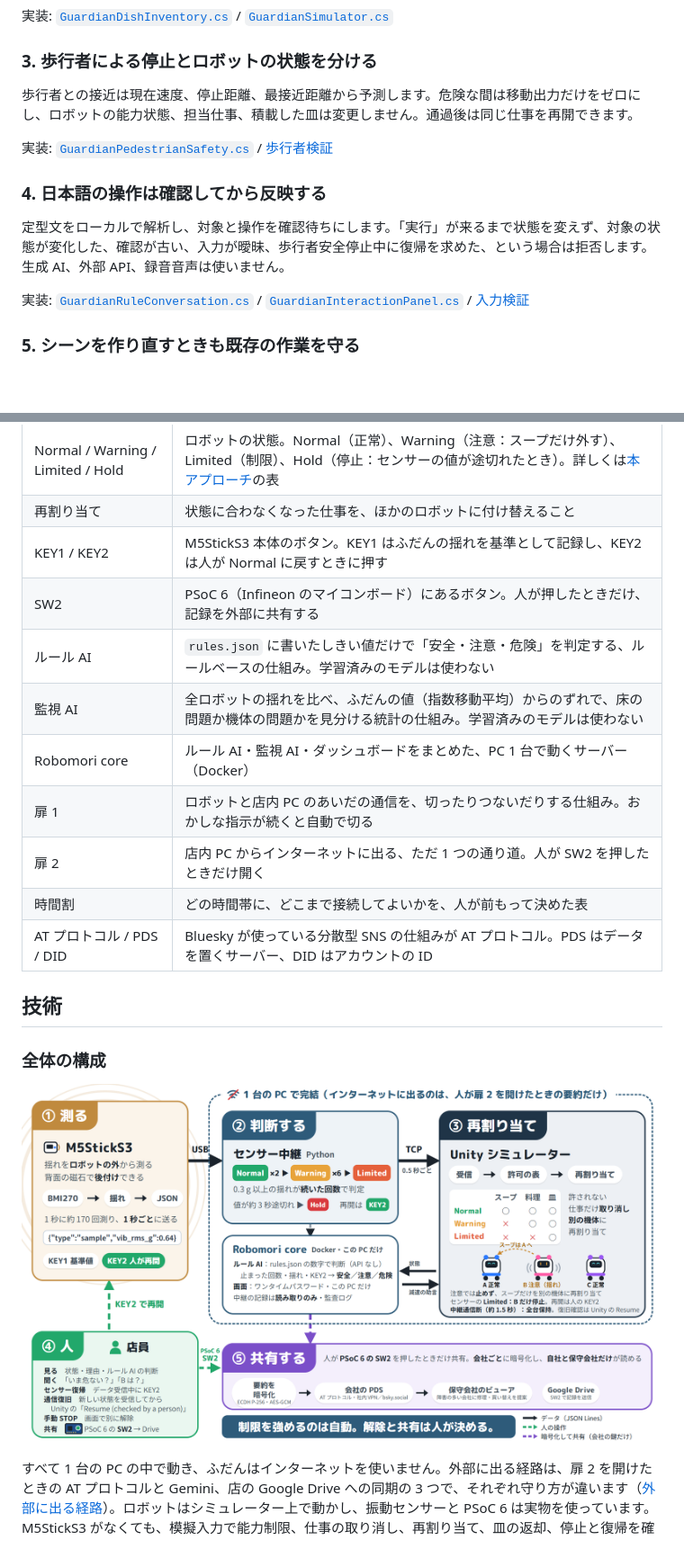
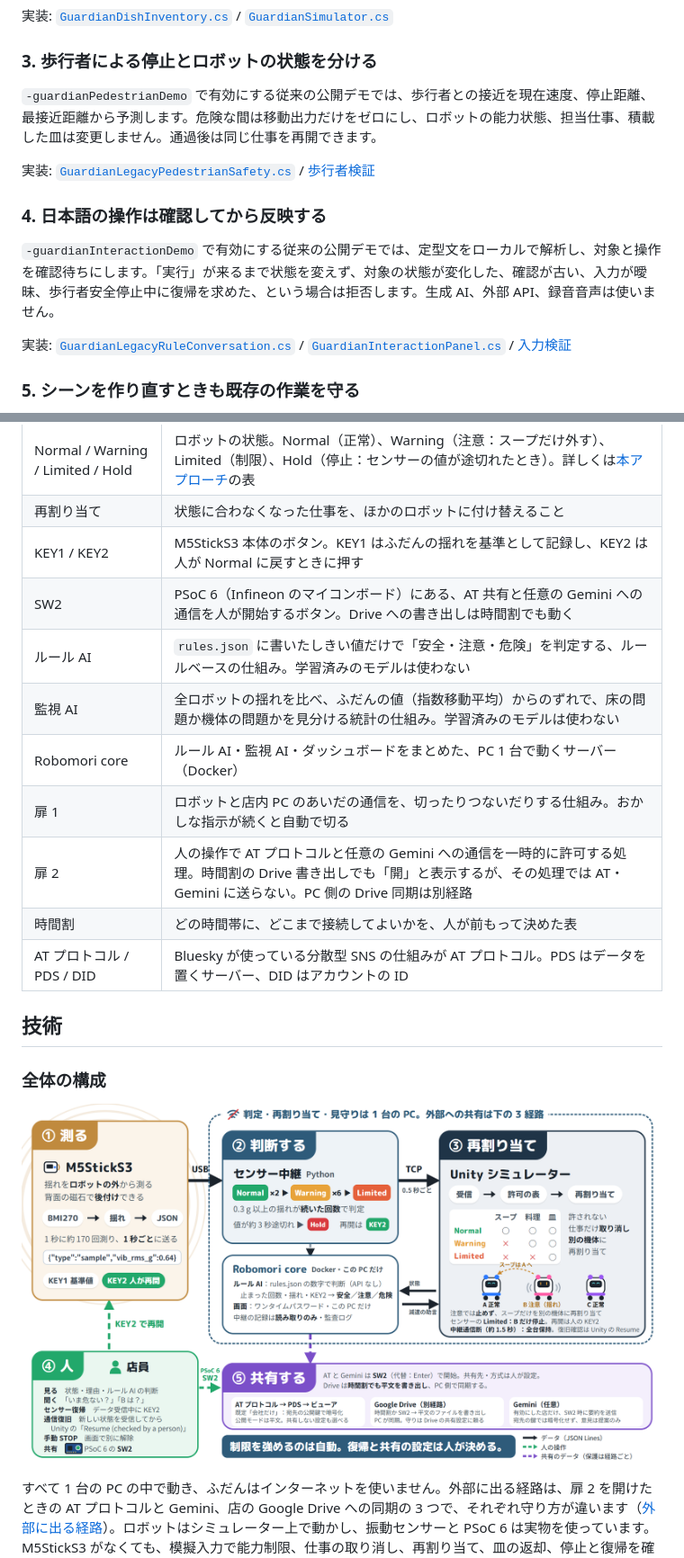
Before and after one commit to jphacks/tkb_2601, a Markdown page: README.md, 2 parts joined by grey strips. Shown: that part at 90% size. Rendered like a GitHub page; pictures changed too: docs/images/system-model.png; blank space fills up the shorter version.

Commit message:
docs: align sharing claims, key handling and legacy references

```diff
--- a/README.md
+++ b/README.md
@@ -192,15 +192,15 @@
 
 ### 3. 歩行者による停止とロボットの状態を分ける
 
-歩行者との接近は現在速度、停止距離、最接近距離から予測します。危険な間は移動出力だけをゼロにし、ロボットの能力状態、担当仕事、積載した皿は変更しません。通過後は同じ仕事を再開できます。
+`-guardianPedestrianDemo` で有効にする従来の公開デモでは、歩行者との接近を現在速度、停止距離、最接近距離から予測します。危険な間は移動出力だけをゼロにし、ロボットの能力状態、担当仕事、積載した皿は変更しません。通過後は同じ仕事を再開できます。
 
-実装: [`GuardianPedestrianSafety.cs`](Assets/Scripts/GuardianPedestrianSafety.cs) / [歩行者検証](Assets/Editor/GuardianPedestrianBatch.cs)
+実装: [`GuardianLegacyPedestrianSafety.cs`](Assets/Scripts/GuardianLegacyPedestrianSafety.cs) / [歩行者検証](Assets/Editor/GuardianPedestrianBatch.cs)
 
 ### 4. 日本語の操作は確認してから反映する
 
-定型文をローカルで解析し、対象と操作を確認待ちにします。「実行」が来るまで状態を変えず、対象の状態が変化した、確認が古い、入力が曖昧、歩行者安全停止中に復帰を求めた、という場合は拒否します。生成 AI、外部 API、録音音声は使いません。
+`-guardianInteractionDemo` で有効にする従来の公開デモでは、定型文をローカルで解析し、対象と操作を確認待ちにします。「実行」が来るまで状態を変えず、対象の状態が変化した、確認が古い、入力が曖昧、歩行者安全停止中に復帰を求めた、という場合は拒否します。生成 AI、外部 API、録音音声は使いません。
 
-実装: [`GuardianRuleConversation.cs`](Assets/Scripts/GuardianRuleConversation.cs) / [`GuardianInteractionPanel.cs`](Assets/Scripts/GuardianInteractionPanel.cs) / [入力検証](Assets/Editor/GuardianInteractionBatch.cs)
+実装: [`GuardianLegacyRuleConversation.cs`](Assets/Scripts/GuardianLegacyRuleConversation.cs) / [`GuardianInteractionPanel.cs`](Assets/Scripts/GuardianInteractionPanel.cs) / [入力検証](Assets/Editor/GuardianInteractionBatch.cs)
 
 ### 5. シーンを作り直すときも既存の作業を守る
 
@@ -219,12 +219,12 @@ Editor の生成ツールは別シーンを勝手に閉じず、再生成前に
 | Normal / Warning / Limited / Hold | ロボットの状態。Normal（正常）、Warning（注意：スープだけ外す）、Limited（制限）、Hold（停止：センサーの値が途切れたとき）。詳しくは[本アプローチ](#本アプローチ)の表 |
 | 再割り当て | 状態に合わなくなった仕事を、ほかのロボットに付け替えること |
 | KEY1 / KEY2 | M5StickS3 本体のボタン。KEY1 はふだんの揺れを基準として記録し、KEY2 は人が Normal に戻すときに押す |
-| SW2 | PSoC 6（Infineon のマイコンボード）にあるボタン。人が押したときだけ、記録を外部に共有する |
+| SW2 | PSoC 6（Infineon のマイコンボード）にある、AT 共有と任意の Gemini への通信を人が開始するボタン。Drive への書き出しは時間割でも動く |
 | ルール AI | `rules.json` に書いたしきい値だけで「安全・注意・危険」を判定する、ルールベースの仕組み。学習済みのモデルは使わない |
 | 監視 AI | 全ロボットの揺れを比べ、ふだんの値（指数移動平均）からのずれで、床の問題か機体の問題かを見分ける統計の仕組み。学習済みのモデルは使わない |
 | Robomori core | ルール AI・監視 AI・ダッシュボードをまとめた、PC 1 台で動くサーバー（Docker） |
 | 扉 1 | ロボットと店内 PC のあいだの通信を、切ったりつないだりする仕組み。おかしな指示が続くと自動で切る |
-| 扉 2 | 店内 PC からインターネットに出る、ただ 1 つの通り道。人が SW2 を押したときだけ開く |
+| 扉 2 | 人の操作で AT プロトコルと任意の Gemini への通信を一時的に許可する処理。時間割の Drive 書き出しでも「開」と表示するが、その処理では AT・Gemini に送らない。PC 側の Drive 同期は別経路 |
 | 時間割 | どの時間帯に、どこまで接続してよいかを、人が前もって決めた表 |
 | AT プロトコル / PDS / DID | Bluesky が使っている分散型 SNS の仕組みが AT プロトコル。PDS はデータを置くサーバー、DID はアカウントの ID |
 
```
Also changed, not shown: other parts of README.md (+21 -19 lines), 1 other file.
